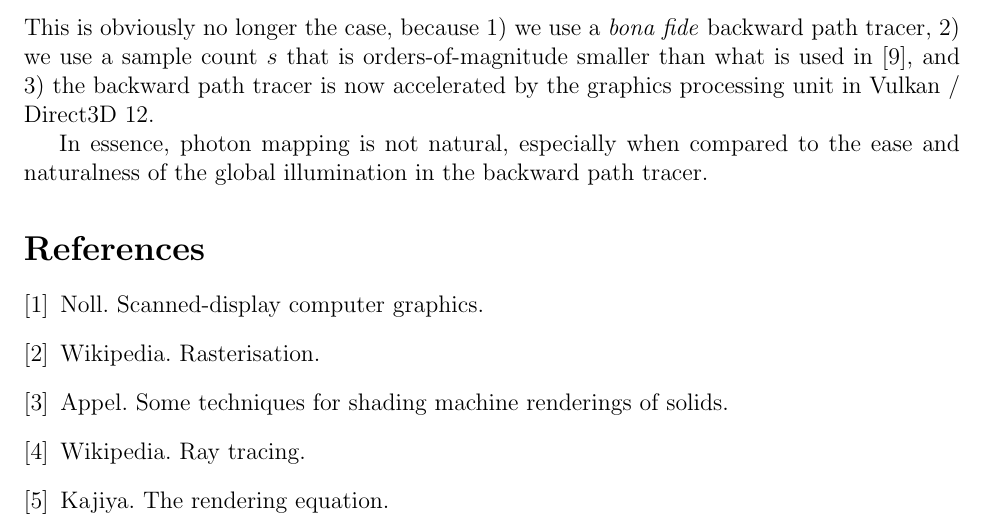
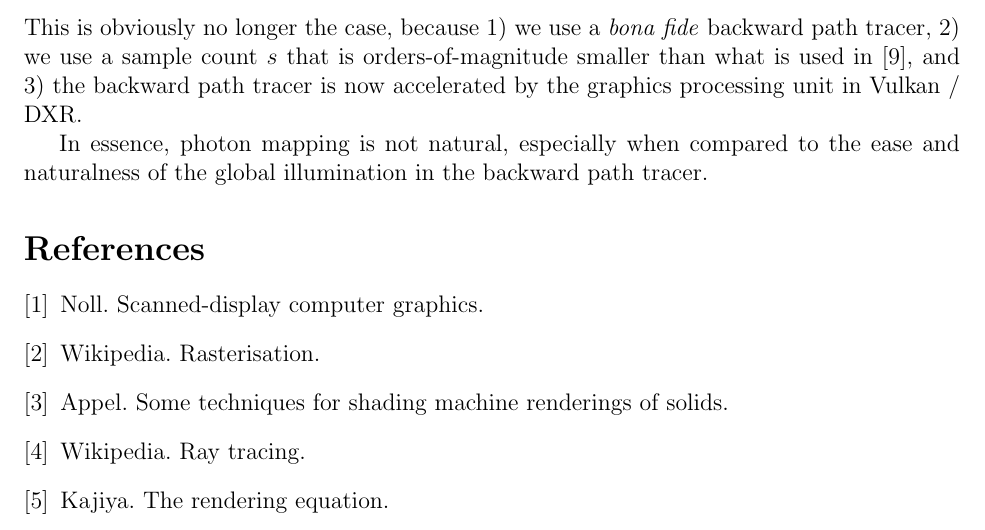
Before and after one commit to sjhalayka/cornell_box_textured, a LaTeX paper (caustics/caustics.tex): part of page 5 of 14, cut so that both start at the same text. Compiled offline with pdfLaTeX.

Commit message:
Add files via upload

```diff
--- a/caustics/caustics.tex
+++ b/caustics/caustics.tex
@@ -241,7 +241,7 @@ These particular issues do not plague the backward path tracer.
 Finally, it is stated in \cite{jensen} that $s = 1000$ samples per eye ray are necessary to get caustics that are not noisy.
 Here we only used $s = 25$ samples.
 This likely means that the path tracer used in \cite{jensen} was not a backward path tracer -- it's no wonder why it could be stated as a matter of fact in \cite{jensen} that photon mapping is hundreds of times faster than the path tracer!
-This is obviously no longer the case, because 1) we use a {\textit{bona fide}} backward path tracer, 2) we use a sample count $s$ that is orders-of-magnitude smaller than what is used in \cite{jensen}, and 3) the backward path tracer is now accelerated by the graphics processing unit in Vulkan / Direct3D 12.
+This is obviously no longer the case, because 1) we use a {\textit{bona fide}} backward path tracer, 2) we use a sample count $s$ that is orders-of-magnitude smaller than what is used in \cite{jensen}, and 3) the backward path tracer is now accelerated by the graphics processing unit in Vulkan / DXR.
 
 In essence, photon mapping is not natural, especially when compared to the ease and naturalness of the global illumination in the backward path tracer.
 
```
Also changed, not shown: caustics/caustics.tex (2 more changed lines).
